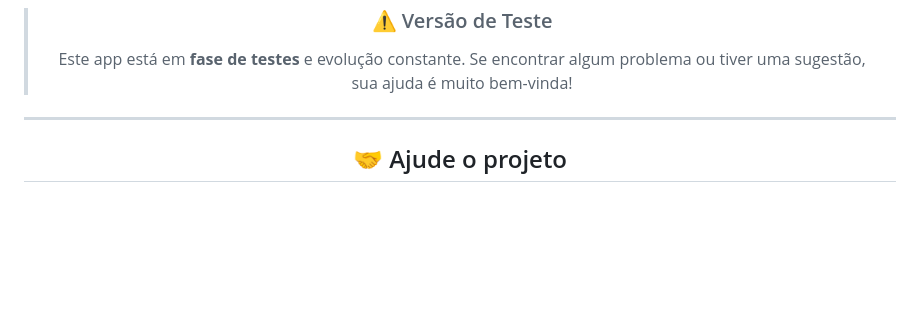
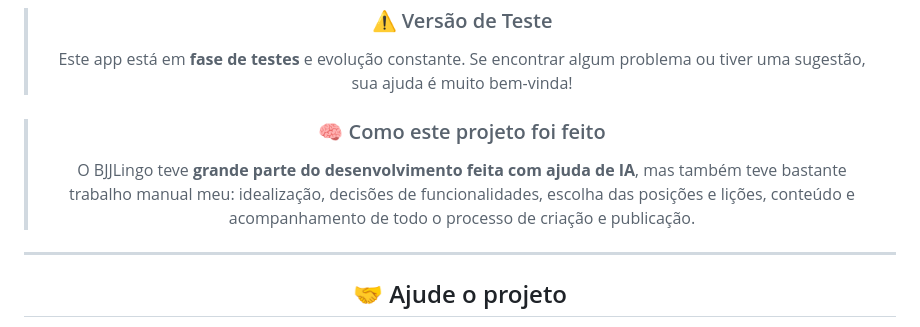
Before and after one commit to bfdbdbdbd/bjjlingo, a Markdown page: README.md, the part around the change. Rendered like a GitHub page; blank space fills up the shorter version.

Commit message:
README: nota sobre desenvolvimento com IA

```diff
--- a/README.md
+++ b/README.md
@@ -17,6 +17,12 @@ e um coach pessoal que não te deixa desistir — mesmo quando a vida zerar.
 > ### ⚠️ Versão de Teste
 > Este app está em **fase de testes** e evolução constante. Se encontrar algum
 > problema ou tiver uma sugestão, sua ajuda é muito bem-vinda!
+
+> ### 🧠 Como este projeto foi feito
+> O BJJLingo teve **grande parte do desenvolvimento feita com ajuda de IA**,
+> mas também teve bastante trabalho manual meu: idealização, decisões de
+> funcionalidades, escolha das posições e lições, conteúdo e acompanhamento
+> de todo o processo de criação e publicação.
 
 ---
 
```
